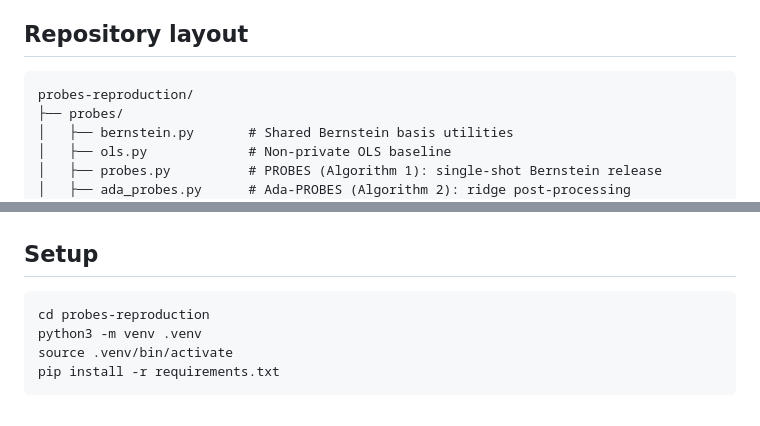
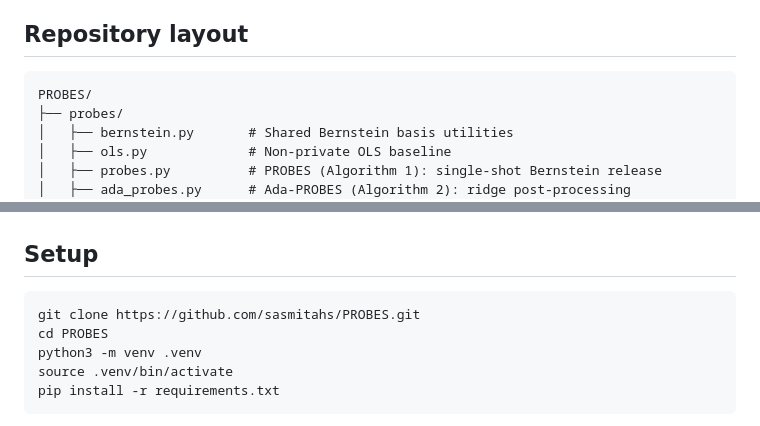
Before and after one commit to sasmitahs/PROBES, a Markdown page: README.md, 2 parts joined by grey strips. GitHub-like rendering.

Commit message:
Rename repo references to PROBES for GitHub publication.
Co-authored-by: Cursor <cursoragent@cursor.com>

````diff
--- a/README.md
+++ b/README.md
@@ -7,7 +7,7 @@ Each differentially private algorithm lives in its own module under `probes/`. E
 ## Repository layout
 
 ```
-probes-reproduction/
+PROBES/
 ├── probes/
 │   ├── bernstein.py       # Shared Bernstein basis utilities
 │   ├── ols.py             # Non-private OLS baseline
@@ -47,7 +47,8 @@ probes-reproduction/
 ## Setup
 
 ```bash
-cd probes-reproduction
+git clone https://github.com/sasmitahs/PROBES.git
+cd PROBES
 python3 -m venv .venv
 source .venv/bin/activate
 pip install -r requirements.txt
````
Also changed, not shown: REPRODUCTION.md (+2 -1 lines).
